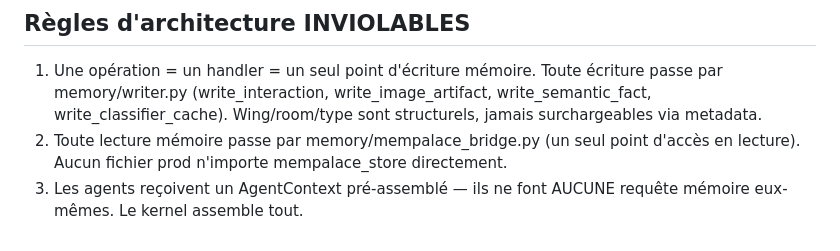
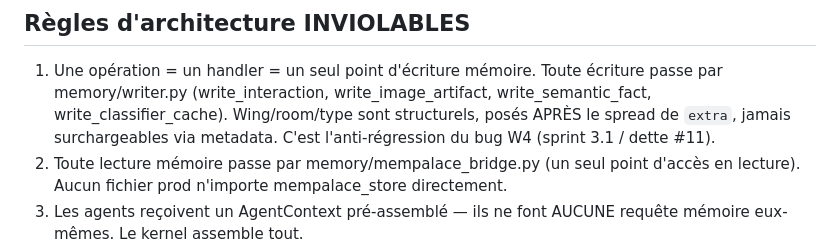
Before and after one commit to cossonn-coder/aria, a Markdown page: CLAUDE.md, the part around one of its changes. GitHub-like rendering.

```diff
--- a/CLAUDE.md
+++ b/CLAUDE.md
@@ -17,7 +17,9 @@ intents, et routing dynamique vers des effecteurs spécialisés.
 1. Une opération = un handler = un seul point d'écriture mémoire.
    Toute écriture passe par memory/writer.py (write_interaction,
    write_image_artifact, write_semantic_fact, write_classifier_cache).
-   Wing/room/type sont structurels, jamais surchargeables via metadata.
+   Wing/room/type sont structurels, posés APRÈS le spread de `extra`,
+   jamais surchargeables via metadata. C'est l'anti-régression du
+   bug W4 (sprint 3.1 / dette #11).
 2. Toute lecture mémoire passe par memory/mempalace_bridge.py (un seul
    point d'accès en lecture). Aucun fichier prod n'importe
    mempalace_store directement.
```
Also changed, not shown: other parts of CLAUDE.md (+34 -7 lines).
